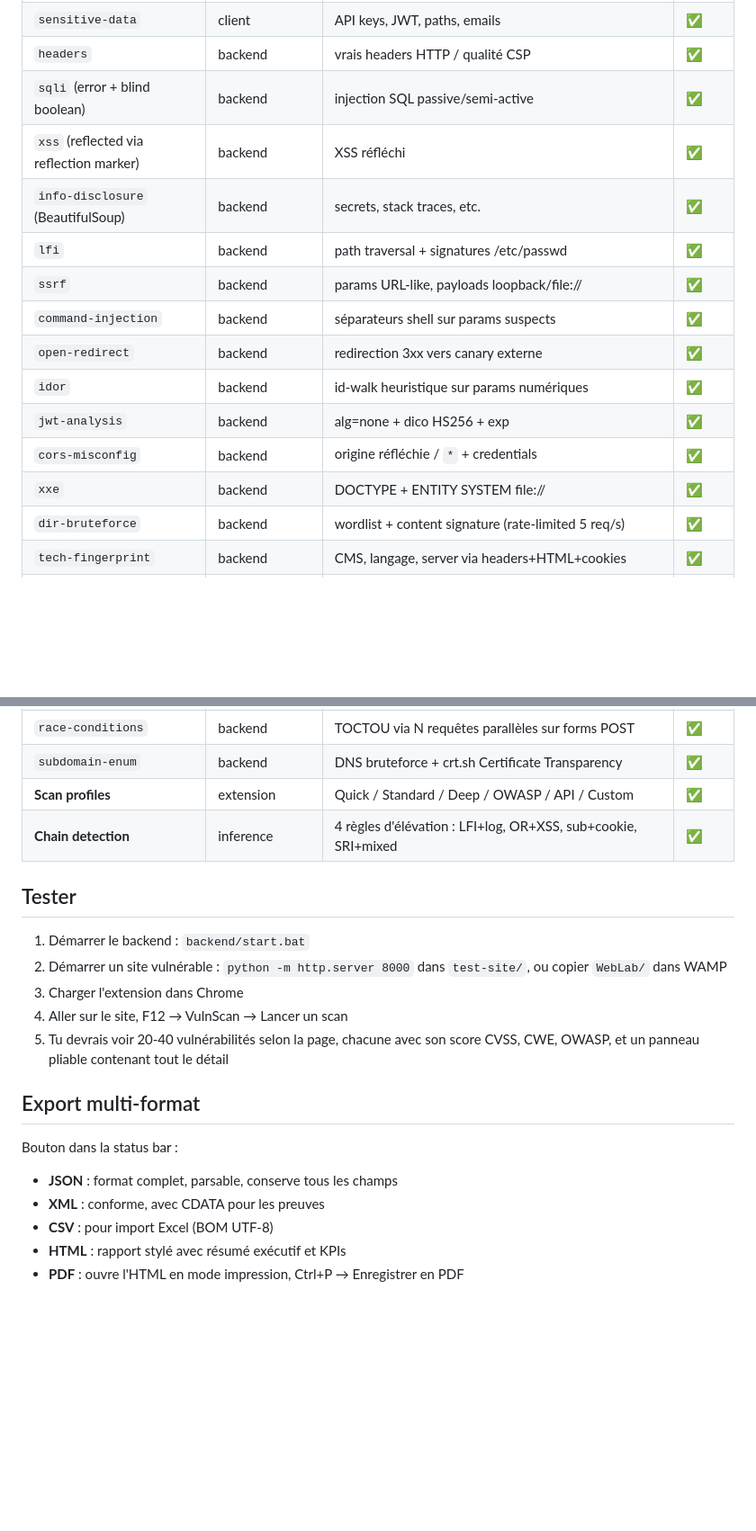
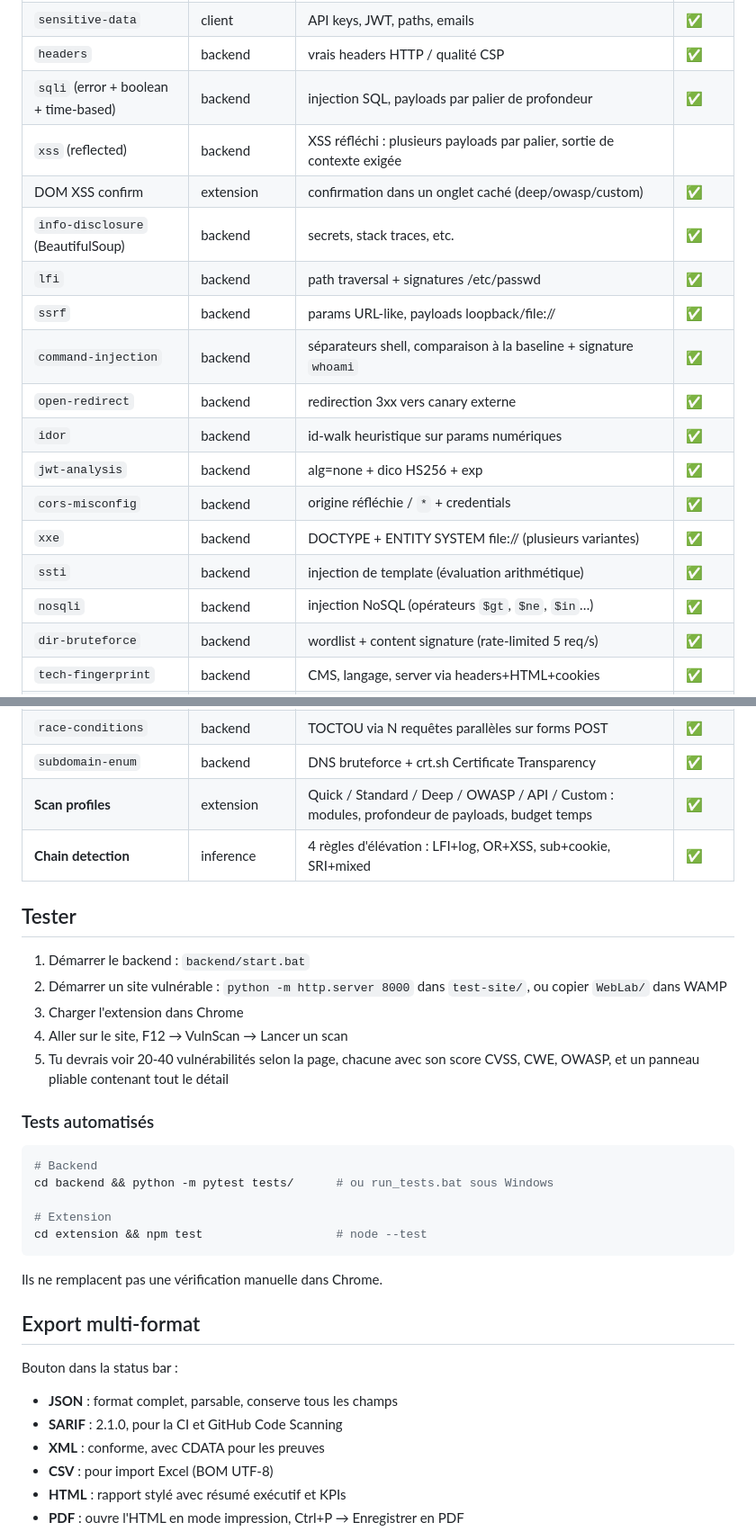
Before and after one commit to Chr77s/vulscan-windows, a Markdown page: README.md, 2 parts joined by grey strips. Shown at 90% size. Drawn GitHub-style; blank space fills up the shorter version.

````diff
--- a/README.md
+++ b/README.md
@@ -114,17 +126,20 @@ vulnscan-windows/
 | `clickjacking` | client | absence X-Frame-Options HTML | ✅ |
 | `sensitive-data` | client | API keys, JWT, paths, emails | ✅ |
 | `headers` | backend | vrais headers HTTP / qualité CSP | ✅ |
-| `sqli` (error + blind boolean) | backend | injection SQL passive/semi-active | ✅ |
-| `xss` (reflected via reflection marker) | backend | XSS réfléchi | ✅ |
+| `sqli` (error + boolean + time-based) | backend | injection SQL, payloads par palier de profondeur | ✅ |
+| `xss` (reflected) | backend | XSS réfléchi : plusieurs payloads par palier, sortie de contexte exigée |
+| DOM XSS confirm | extension | confirmation dans un onglet caché (deep/owasp/custom) | ✅ | ✅ |
 | `info-disclosure` (BeautifulSoup) | backend | secrets, stack traces, etc. | ✅ |
 | `lfi` | backend | path traversal + signatures /etc/passwd | ✅ |
 | `ssrf` | backend | params URL-like, payloads loopback/file:// | ✅ |
-| `command-injection` | backend | séparateurs shell sur params suspects | ✅ |
+| `command-injection` | backend | séparateurs shell, comparaison à la baseline + signature `whoami` | ✅ |
 | `open-redirect` | backend | redirection 3xx vers canary externe | ✅ |
 | `idor` | backend | id-walk heuristique sur params numériques | ✅ |
 | `jwt-analysis` | backend | alg=none + dico HS256 + exp | ✅ |
 | `cors-misconfig` | backend | origine réfléchie / `*` + credentials | ✅ |
-| `xxe` | backend | DOCTYPE + ENTITY SYSTEM file:// | ✅ |
+| `xxe` | backend | DOCTYPE + ENTITY SYSTEM file:// (plusieurs variantes) | ✅ |
+| `ssti` | backend | injection de template (évaluation arithmétique) | ✅ |
+| `nosqli` | backend | injection NoSQL (opérateurs `$gt`, `$ne`, `$in`…) | ✅ |
 | `dir-bruteforce` | backend | wordlist + content signature (rate-limited 5 req/s) | ✅ |
 | `tech-fingerprint` | backend | CMS, langage, server via headers+HTML+cookies | ✅ |
 | `file-exposure` | backend | .git/HEAD, .env, swagger.json, phpinfo (signature contenu) | ✅ |
@@ -141,7 +156,7 @@ vulnscan-windows/
 | `waf-detect` | backend | identifie Cloudflare/Akamai/AWS WAF + helper de mutation pour bypass | ✅ |
 | `race-conditions` | backend | TOCTOU via N requêtes parallèles sur forms POST | ✅ |
 | `subdomain-enum` | backend | DNS bruteforce + crt.sh Certificate Transparency | ✅ |
-| **Scan profiles** | extension | Quick / Standard / Deep / OWASP / API / Custom | ✅ |
+| **Scan profiles** | extension | Quick / Standard / Deep / OWASP / API / Custom : modules, profondeur de payloads, budget temps | ✅ |
 | **Chain detection** | inference | 4 règles d'élévation : LFI+log, OR+XSS, sub+cookie, SRI+mixed | ✅ |
 
 ## Tester
@@ -152,10 +167,21 @@ vulnscan-windows/
 4. Aller sur le site, F12 → VulnScan → Lancer un scan
 5. Tu devrais voir 20-40 vulnérabilités selon la page, chacune avec son score CVSS, CWE, OWASP, et un panneau pliable contenant tout le détail
 
+### Tests automatisés
+```bash
+# Backend
+cd backend && python -m pytest tests/      # ou run_tests.bat sous Windows
+
+# Extension
+cd extension && npm test                   # node --test
+```
+Ils ne remplacent pas une vérification manuelle dans Chrome.
+
 ## Export multi-format
 
 Bouton dans la status bar :
 - **JSON** : format complet, parsable, conserve tous les champs
+- **SARIF** : 2.1.0, pour la CI et GitHub Code Scanning
 - **XML** : conforme, avec CDATA pour les preuves
 - **CSV** : pour import Excel (BOM UTF-8)
 - **HTML** : rapport stylé avec résumé exécutif et KPIs
````
Also changed, not shown: other parts of README.md (+28 -16 lines), ROADMAP.md (+70 -31 lines).
